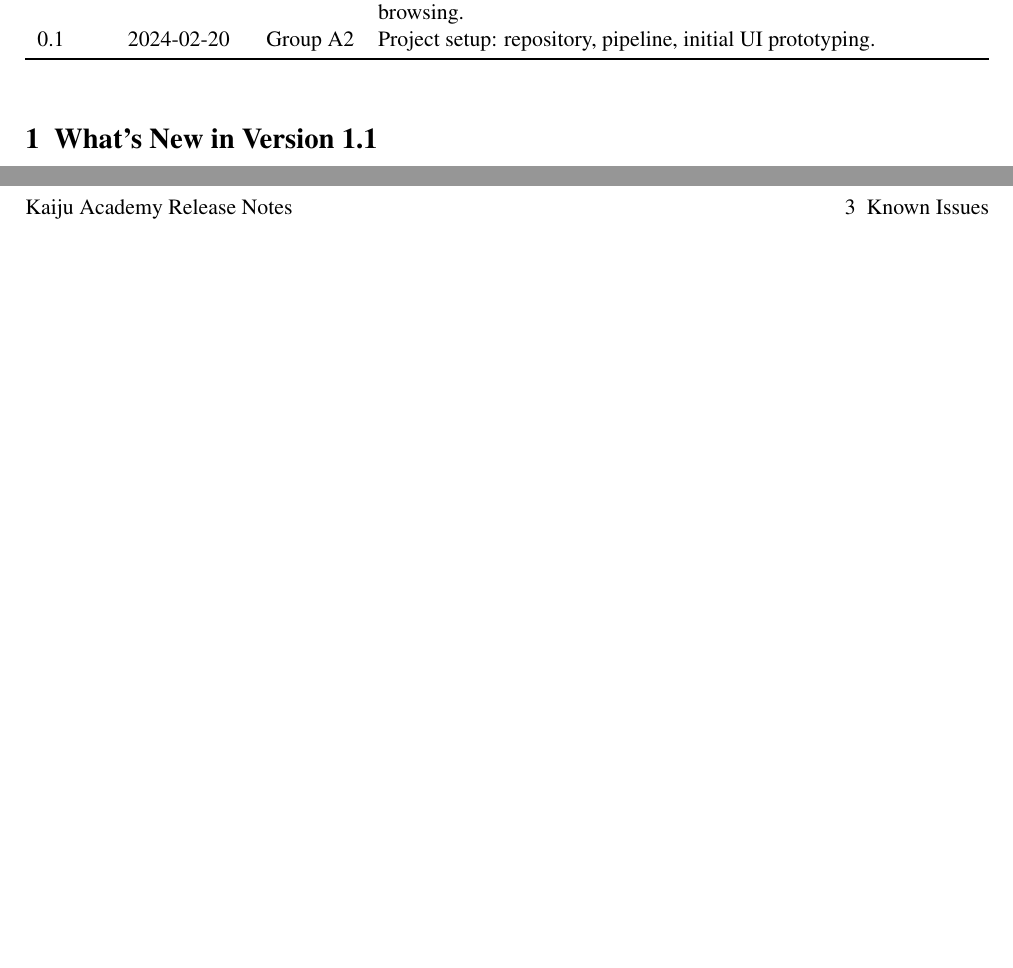
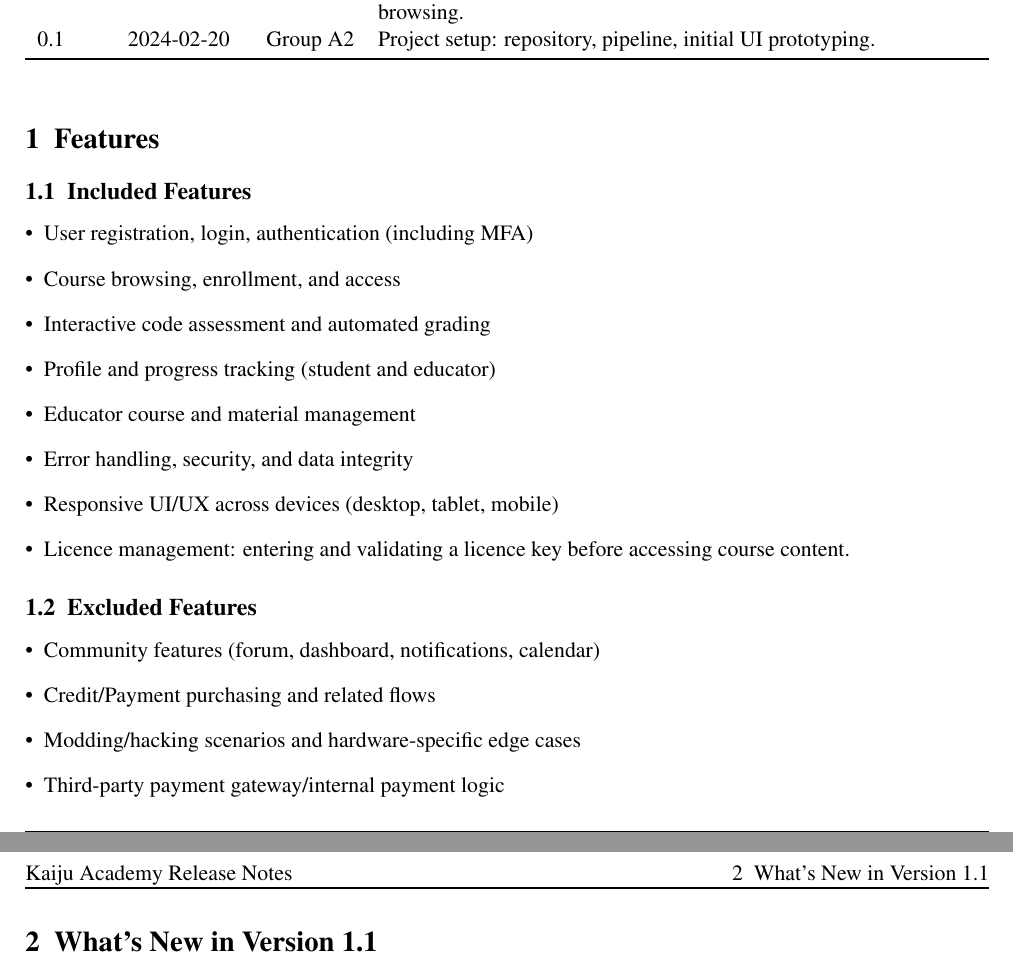
Before and after one commit to Jellyfish227/CSCI3100_Software_Eng, a LaTeX document (docs/release_notes/GroupA2_Release_Notes.tex): two parts of pages 1 and 2 of 2 before the commit and two parts of pages 1 and 2 of 3 after it, joined at a grey line, cut so that both start at the same text, the shorter picture padded with empty space. Compiled offline with pdfLaTeX.

Commit message:
updated release notes

```diff
--- a/docs/release_notes/GroupA2_Release_Notes.tex
+++ b/docs/release_notes/GroupA2_Release_Notes.tex
@@ -30,6 +30,27 @@
 
 \vspace{1.5em}
 
+\section{Features}
+
+\subsection{Included Features}
+\begin{itemize}[leftmargin=*]
+    \item User registration, login, authentication (including MFA)
+    \item Course browsing, enrollment, and access
+    \item Interactive code assessment and automated grading
+    \item Profile and progress tracking (student and educator)
+    \item Educator course and material management
+    \item Error handling, security, and data integrity
+    \item Responsive UI/UX across devices (desktop, tablet, mobile)
+    \item Licence management: entering and validating a licence key before accessing course content.
+\end{itemize}
+
+\subsection{Excluded Features}
+\begin{itemize}[leftmargin=*]
+    \item Community features (forum, dashboard, notifications, calendar)
+    \item Credit/Payment purchasing and related flows
+    \item Modding/hacking scenarios and hardware-specific edge cases
+    \item Third-party payment gateway/internal payment logic
+\end{itemize}
 \section{What's New in Version 1.1}
 
 \begin{itemize}[leftmargin=*]
```
Also changed, not shown: docs/release_notes/GroupA2_Release_Notes.pdf.
